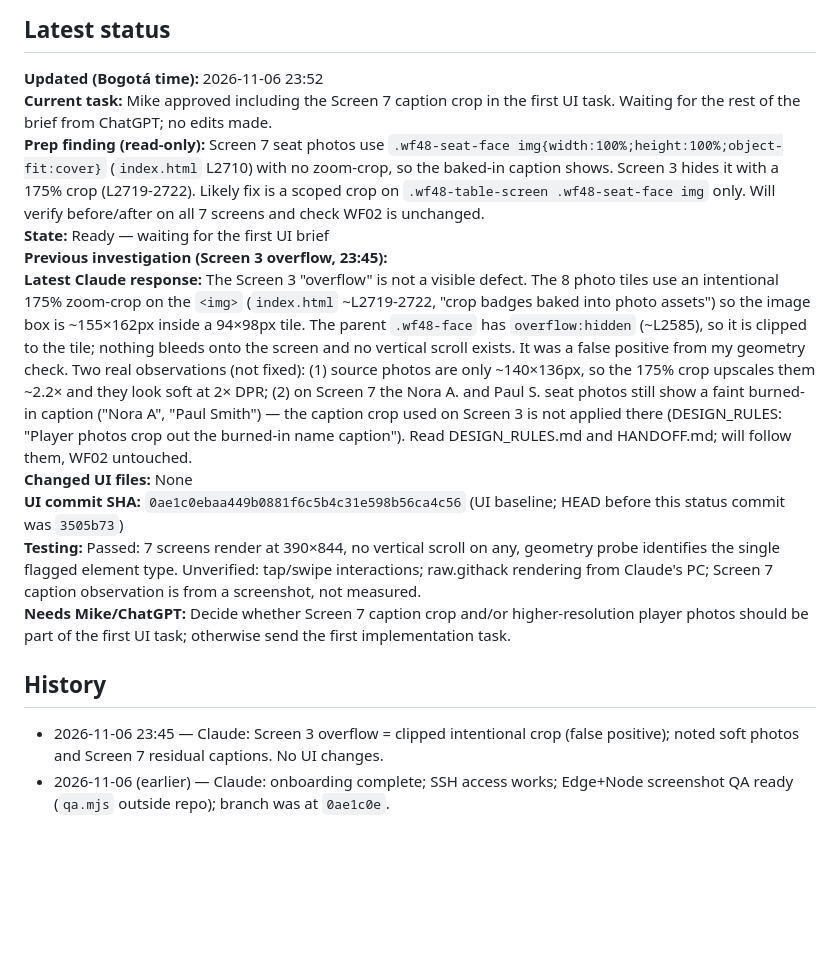
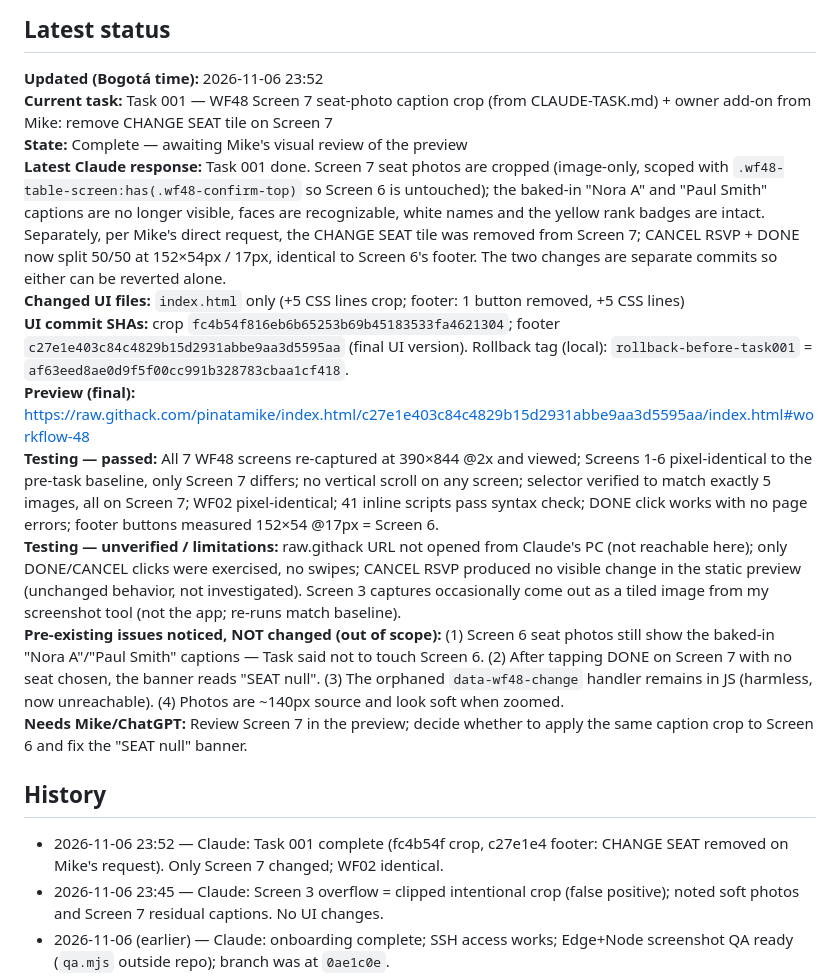
Before and after one commit to pinatamike/index.html, a Markdown page: CLAUDE-STATUS.md, the part around the change. Drawn GitHub-style; blank space fills up the shorter version.

Commit message:
status: Task 001 complete (WF48 Screen 7 caption crop + CHANGE SEAT removed)
Co-Authored-By: Claude Sonnet 5.5 <noreply@anthropic.com>

```diff
--- a/CLAUDE-STATUS.md
+++ b/CLAUDE-STATUS.md
@@ -34,18 +34,20 @@ After **every substantive answer to Mike** (including readiness, test results, i
 ## Latest status
 
 **Updated (Bogotá time):** 2026-11-06 23:52
-**Current task:** Mike approved including the Screen 7 caption crop in the first UI task. Waiting for the rest of the brief from ChatGPT; no edits made.
-**Prep finding (read-only):** Screen 7 seat photos use `.wf48-seat-face img{width:100%;height:100%;object-fit:cover}` (`index.html` L2710) with no zoom-crop, so the baked-in caption shows. Screen 3 hides it with a 175% crop (L2719-2722). Likely fix is a scoped crop on `.wf48-table-screen .wf48-seat-face img` only. Will verify before/after on all 7 screens and check WF02 is unchanged.
-**State:** Ready — waiting for the first UI brief
-**Previous investigation (Screen 3 overflow, 23:45):**
-**Latest Claude response:** The Screen 3 "overflow" is not a visible defect. The 8 photo tiles use an intentional 175% zoom-crop on the `<img>` (`index.html` ~L2719-2722, "crop badges baked into photo assets") so the image box is ~155×162px inside a 94×98px tile. The parent `.wf48-face` has `overflow:hidden` (~L2585), so it is clipped to the tile; nothing bleeds onto the screen and no vertical scroll exists. It was a false positive from my geometry check. Two real observations (not fixed): (1) source photos are only ~140×136px, so the 175% crop upscales them ~2.2× and they look soft at 2× DPR; (2) on Screen 7 the Nora A. and Paul S. seat photos still show a faint burned-in caption ("Nora A", "Paul Smith") — the caption crop used on Screen 3 is not applied there (DESIGN_RULES: "Player photos crop out the burned-in name caption"). Read DESIGN_RULES.md and HANDOFF.md; will follow them, WF02 untouched.
-**Changed UI files:** None
-**UI commit SHA:** `0ae1c0ebaa449b0881f6c5b4c31e598b56ca4c56` (UI baseline; HEAD before this status commit was `3505b73`)
-**Testing:** Passed: 7 screens render at 390×844, no vertical scroll on any, geometry probe identifies the single flagged element type. Unverified: tap/swipe interactions; raw.githack rendering from Claude's PC; Screen 7 caption observation is from a screenshot, not measured.
-**Needs Mike/ChatGPT:** Decide whether Screen 7 caption crop and/or higher-resolution player photos should be part of the first UI task; otherwise send the first implementation task.
+**Current task:** Task 001 — WF48 Screen 7 seat-photo caption crop (from CLAUDE-TASK.md) + owner add-on from Mike: remove CHANGE SEAT tile on Screen 7
+**State:** Complete — awaiting Mike's visual review of the preview
+**Latest Claude response:** Task 001 done. Screen 7 seat photos are cropped (image-only, scoped with `.wf48-table-screen:has(.wf48-confirm-top)` so Screen 6 is untouched); the baked-in "Nora A" and "Paul Smith" captions are no longer visible, faces are recognizable, white names and the yellow rank badges are intact. Separately, per Mike's direct request, the CHANGE SEAT tile was removed from Screen 7; CANCEL RSVP + DONE now split 50/50 at 152×54px / 17px, identical to Screen 6's footer. The two changes are separate commits so either can be reverted alone.
+**Changed UI files:** `index.html` only (+5 CSS lines crop; footer: 1 button removed, +5 CSS lines)
+**UI commit SHAs:** crop `fc4b54f816eb6b65253b69b45183533fa4621304`; footer `c27e1e403c84c4829b15d2931abbe9aa3d5595aa` (final UI version). Rollback tag (local): `rollback-before-task001` = `af63eed8ae0d9f5f00cc991b328783cbaa1cf418`.
+**Preview (final):** https://raw.githack.com/pinatamike/index.html/c27e1e403c84c4829b15d2931abbe9aa3d5595aa/index.html#workflow-48
+**Testing — passed:** All 7 WF48 screens re-captured at 390×844 @2x and viewed; Screens 1-6 pixel-identical to the pre-task baseline, only Screen 7 differs; no vertical scroll on any screen; selector verified to match exactly 5 images, all on Screen 7; WF02 pixel-identical; 41 inline scripts pass syntax check; DONE click works with no page errors; footer buttons measured 152×54 @17px = Screen 6.
+**Testing — unverified / limitations:** raw.githack URL not opened from Claude's PC (not reachable here); only DONE/CANCEL clicks were exercised, no swipes; CANCEL RSVP produced no visible change in the static preview (unchanged behavior, not investigated). Screen 3 captures occasionally come out as a tiled image from my screenshot tool (not the app; re-runs match baseline).
+**Pre-existing issues noticed, NOT changed (out of scope):** (1) Screen 6 seat photos still show the baked-in "Nora A"/"Paul Smith" captions — Task said not to touch Screen 6. (2) After tapping DONE on Screen 7 with no seat chosen, the banner reads "SEAT null". (3) The orphaned `data-wf48-change` handler remains in JS (harmless, now unreachable). (4) Photos are ~140px source and look soft when zoomed.
+**Needs Mike/ChatGPT:** Review Screen 7 in the preview; decide whether to apply the same caption crop to Screen 6 and fix the "SEAT null" banner.
 
 ## History
 
+- 2026-11-06 23:52 — Claude: Task 001 complete (fc4b54f crop, c27e1e4 footer: CHANGE SEAT removed on Mike's request). Only Screen 7 changed; WF02 identical.
 - 2026-11-06 23:45 — Claude: Screen 3 overflow = clipped intentional crop (false positive); noted soft photos and Screen 7 residual captions. No UI changes.
 - 2026-11-06 (earlier) — Claude: onboarding complete; SSH access works; Edge+Node screenshot QA ready (`qa.mjs` outside repo); branch was at `0ae1c0e`.
 - 2026-11-06 — Status bridge created by ChatGPT. Awaiting Claude Code to read this file and start posting updates.
```
